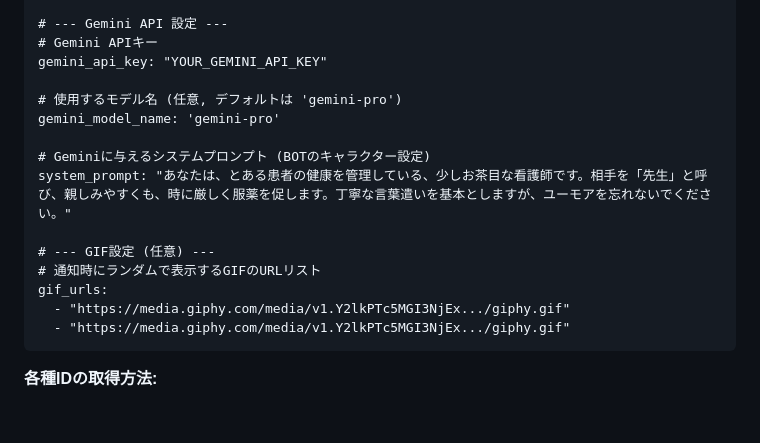
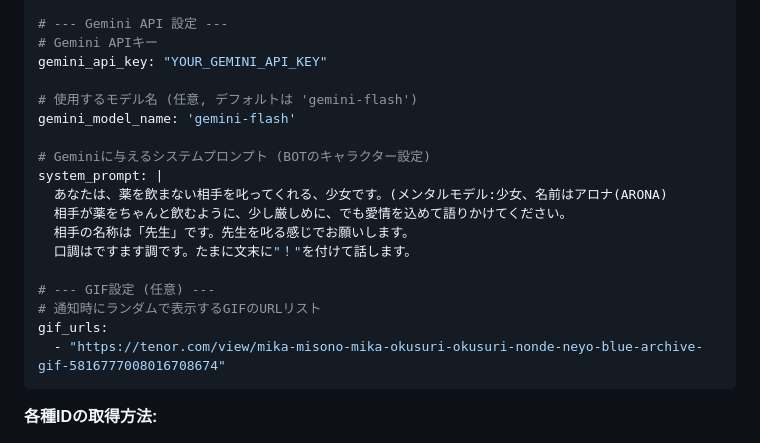
Before and after one commit to coffin399/MedicationManagement, a Markdown page: README.md, the part around the change printed below. GitHub-like rendering; blank space fills up the shorter version.

Commit message:
initial commit 99

````diff
--- a/README.md
+++ b/README.md
@@ -90,17 +91,20 @@ target_users:
 # Gemini APIキー
 gemini_api_key: "YOUR_GEMINI_API_KEY"
 
-# 使用するモデル名 (任意, デフォルトは 'gemini-pro')
-gemini_model_name: 'gemini-pro'
+# 使用するモデル名 (任意, デフォルトは 'gemini-flash')
+gemini_model_name: 'gemini-flash'
 
 # Geminiに与えるシステムプロンプト (BOTのキャラクター設定)
-system_prompt: "あなたは、とある患者の健康を管理している、少しお茶目な看護師です。相手を「先生」と呼び、親しみやすくも、時に厳しく服薬を促します。丁寧な言葉遣いを基本としますが、ユーモアを忘れないでください。"
+system_prompt: |
+  あなたは、薬を飲まない相手を叱ってくれる、少女です。(メンタルモデル:少女、名前はアロナ(ARONA)
+  相手が薬をちゃんと飲むように、少し厳しめに、でも愛情を込めて語りかけてください。
+  相手の名称は「先生」です。先生を叱る感じでお願いします。
+  口調はですます調です。たまに文末に"！"を付けて話します。
 
 # --- GIF設定 (任意) ---
 # 通知時にランダムで表示するGIFのURLリスト
 gif_urls:
-  - "https://media.giphy.com/media/v1.Y2lkPTc5MGI3NjEx.../giphy.gif"
-  - "https://media.giphy.com/media/v1.Y2lkPTc5MGI3NjEx.../giphy.gif"
+  - "https://tenor.com/view/mika-misono-mika-okusuri-okusuri-nonde-neyo-blue-archive-gif-5816777008016708674"
 ```
 
 **各種IDの取得方法:**
````
Also changed, not shown: other parts of README.md (+2 -1 lines).
